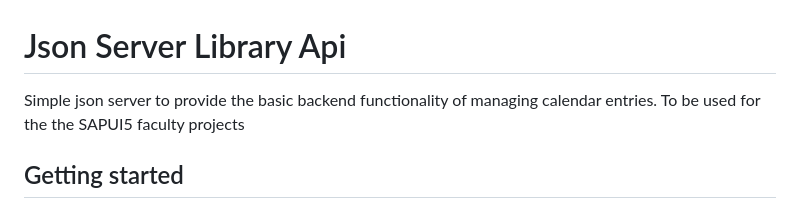
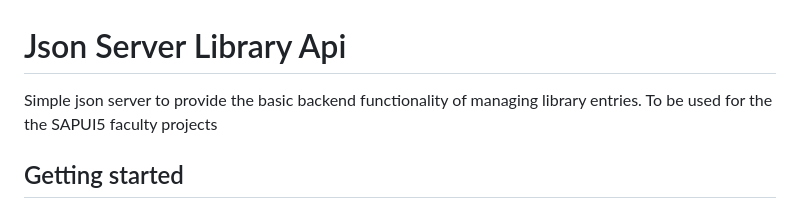
Before and after one commit to daia-code/Library-project, a Markdown page: json-server-library-api/README.md, the part around the change. GitHub-like rendering.

```diff
--- a/json-server-library-api/README.md
+++ b/json-server-library-api/README.md
@@ -1,6 +1,6 @@
 # Json Server Library Api
 
-Simple json server to provide the basic backend functionality of managing calendar entries.
+Simple json server to provide the basic backend functionality of managing library entries.
 To be used for the the SAPUI5 faculty  projects
 
 ## Getting started
```
